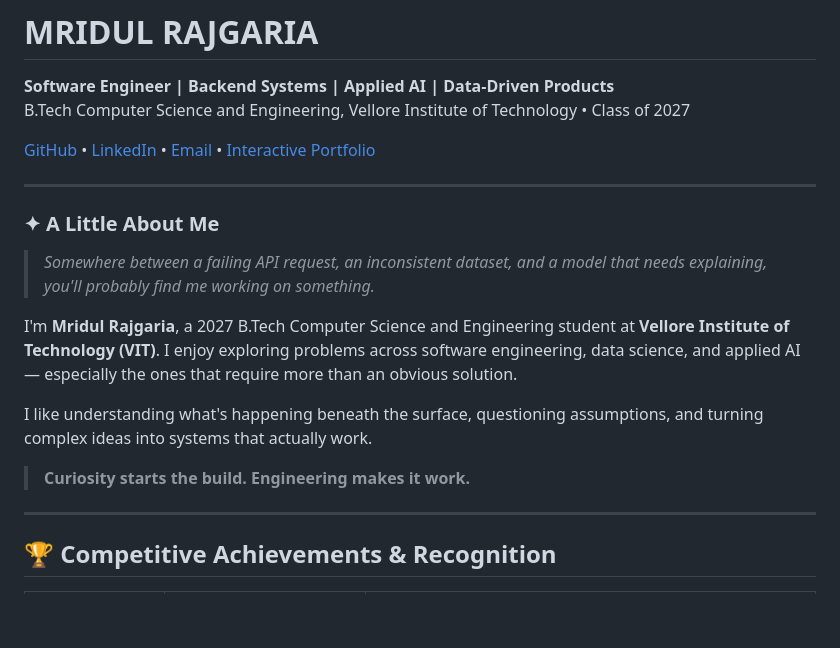
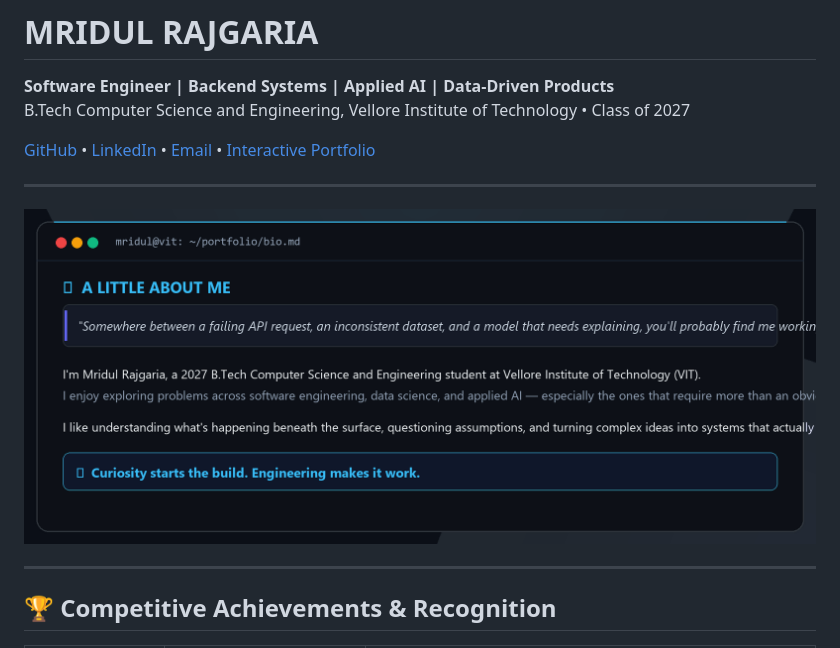
Before and after one commit to mridulrajgaria/mridulrajgaria, a Markdown page: README.md, the part around the change. Drawn GitHub-style; pictures changed too: assets/about-me.png (added); blank space fills up the shorter version.

Commit message:
feat: replace plain text bio with custom dark-mode terminal card banner

```diff
--- a/README.md
+++ b/README.md
@@ -7,15 +7,7 @@ B.Tech Computer Science and Engineering, Vellore Institute of Technology • Cla
 
 ---
 
-### ✦ A Little About Me
-
-> *Somewhere between a failing API request, an inconsistent dataset, and a model that needs explaining, you'll probably find me working on something.*
-
-I'm **Mridul Rajgaria**, a 2027 B.Tech Computer Science and Engineering student at **Vellore Institute of Technology (VIT)**. I enjoy exploring problems across software engineering, data science, and applied AI — especially the ones that require more than an obvious solution.
-
-I like understanding what's happening beneath the surface, questioning assumptions, and turning complex ideas into systems that actually work.
-
-> **Curiosity starts the build. Engineering makes it work.**
+![A Little About Me](assets/about-me.png)
 
 ---
 
```
